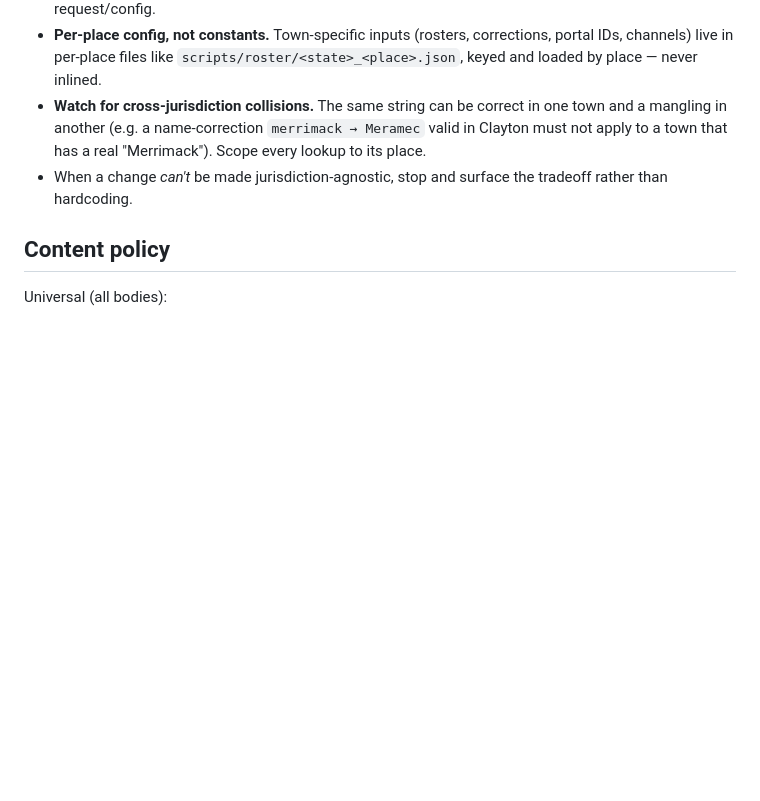
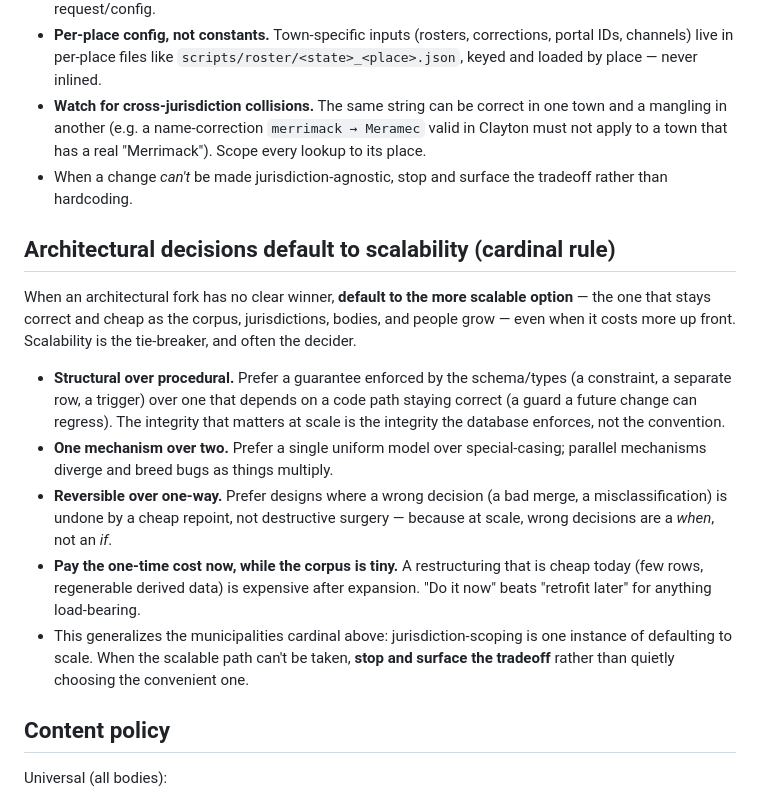
Before and after one commit to Actalux/actalux, a Markdown page: CLAUDE.md, the part around the change. GitHub-like rendering; blank space fills up the shorter version.

Commit message:
docs: add scalability-default cardinal rule
When an architectural fork has no clear winner, default to the more scalable option — structural over procedural guarantees, one mechanism over two, reversible over one-way, pay the one-time cost while the corpus is small. Generalizes the scale-across-municipalities cardinal.

```diff
--- a/CLAUDE.md
+++ b/CLAUDE.md
@@ -10,6 +10,29 @@ Clayton is the first jurisdiction, not the only one. **Everything must be built
 - **Per-place config, not constants.** Town-specific inputs (rosters, corrections, portal IDs, channels) live in per-place files like `scripts/roster/<state>_<place>.json`, keyed and loaded by place — never inlined.
 - **Watch for cross-jurisdiction collisions.** The same string can be correct in one town and a mangling in another (e.g. a name-correction `merrimack → Meramec` valid in Clayton must not apply to a town that has a real "Merrimack"). Scope every lookup to its place.
 - When a change *can't* be made jurisdiction-agnostic, stop and surface the tradeoff rather than hardcoding.
+
+## Architectural decisions default to scalability (cardinal rule)
+
+When an architectural fork has no clear winner, **default to the more scalable
+option** — the one that stays correct and cheap as the corpus, jurisdictions,
+bodies, and people grow — even when it costs more up front. Scalability is the
+tie-breaker, and often the decider.
+
+- **Structural over procedural.** Prefer a guarantee enforced by the schema/types
+  (a constraint, a separate row, a trigger) over one that depends on a code path
+  staying correct (a guard a future change can regress). The integrity that
+  matters at scale is the integrity the database enforces, not the convention.
+- **One mechanism over two.** Prefer a single uniform model over special-casing;
+  parallel mechanisms diverge and breed bugs as things multiply.
+- **Reversible over one-way.** Prefer designs where a wrong decision (a bad merge,
+  a misclassification) is undone by a cheap repoint, not destructive surgery —
+  because at scale, wrong decisions are a *when*, not an *if*.
+- **Pay the one-time cost now, while the corpus is tiny.** A restructuring that is
+  cheap today (few rows, regenerable derived data) is expensive after expansion.
+  "Do it now" beats "retrofit later" for anything load-bearing.
+- This generalizes the municipalities cardinal above: jurisdiction-scoping is one
+  instance of defaulting to scale. When the scalable path can't be taken, **stop
+  and surface the tradeoff** rather than quietly choosing the convenient one.
 
 ## Content policy
 
```
